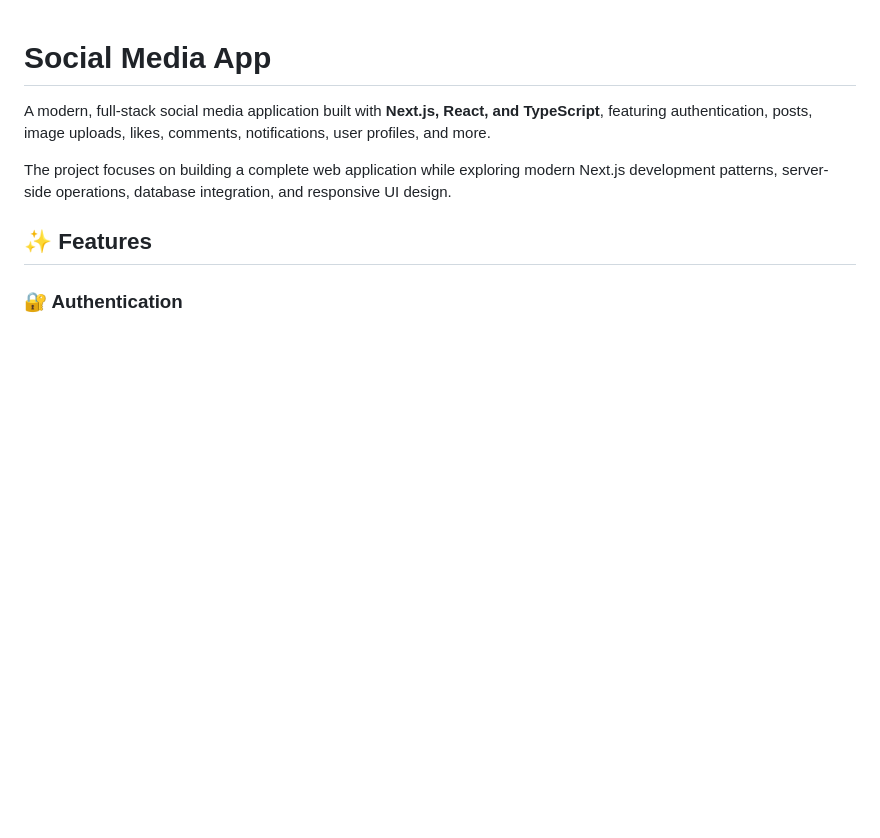
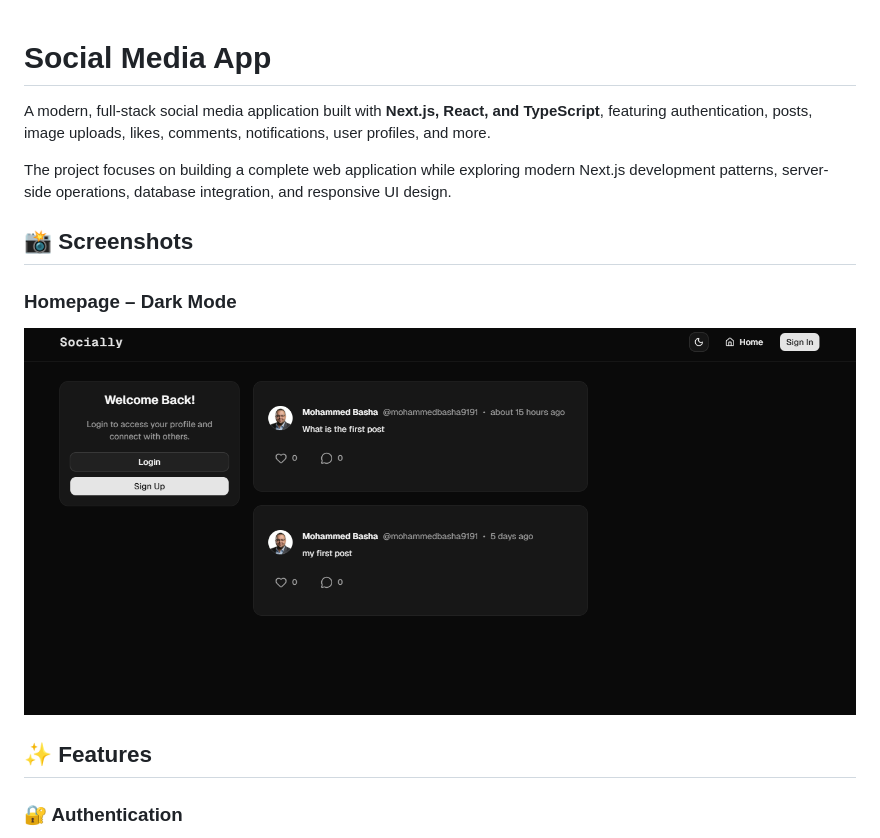
Before and after one commit to MohammedBasha/SocialApp, a Markdown page: README.md, the part around the change. GitHub-like rendering; pictures changed too: screenshots/homepage-dark.png (added); blank space fills up the shorter version.

Commit message:
enhancements

```diff
--- a/README.md
+++ b/README.md
@@ -3,6 +3,12 @@
 A modern, full-stack social media application built with **Next.js, React, and TypeScript**, featuring authentication, posts, image uploads, likes, comments, notifications, user profiles, and more.
 
 The project focuses on building a complete web application while exploring modern Next.js development patterns, server-side operations, database integration, and responsive UI design.
+
+## 📸 Screenshots
+
+### Homepage – Dark Mode
+
+![Socially Homepage](./screenshots/homepage-dark.png)
 
 ## ✨ Features
 
```
